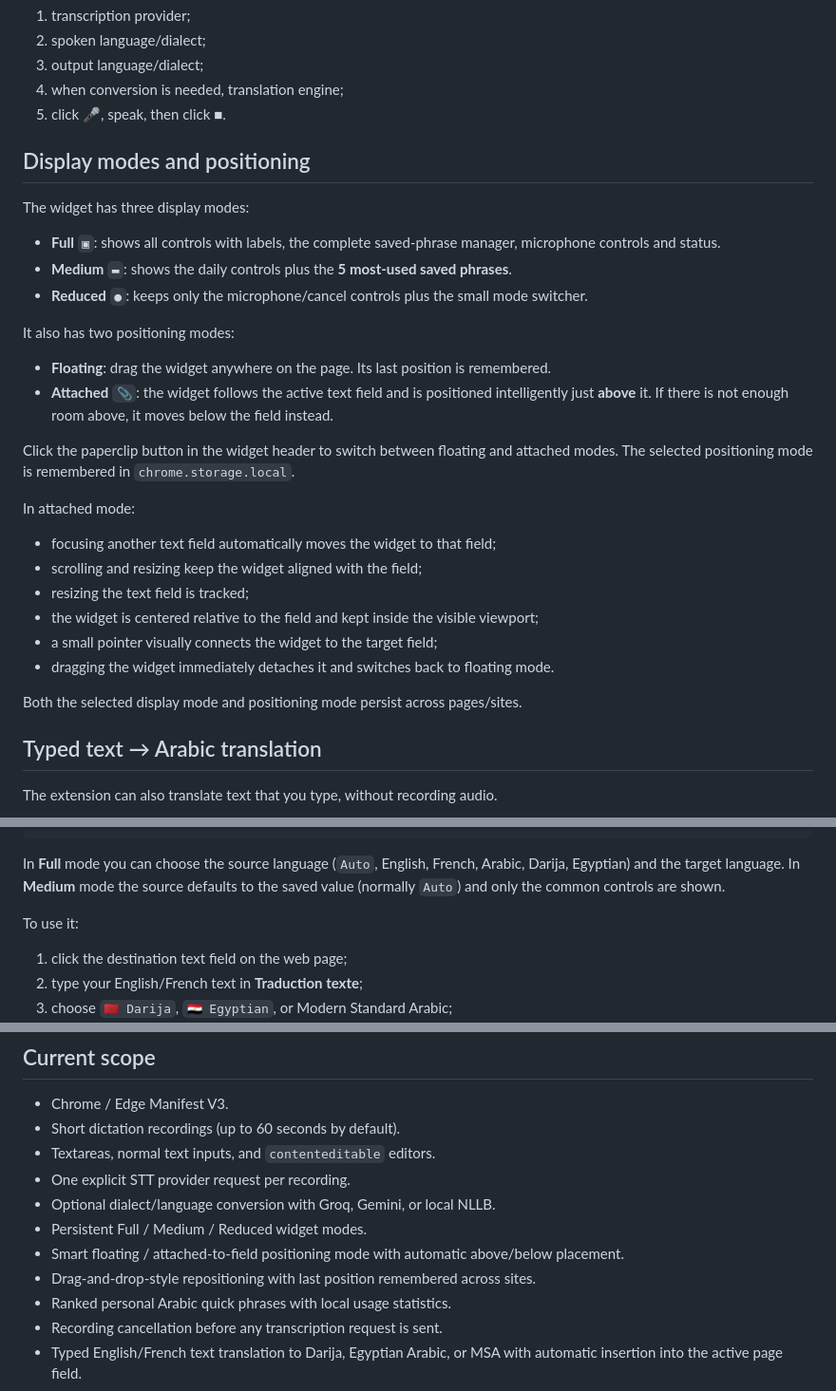
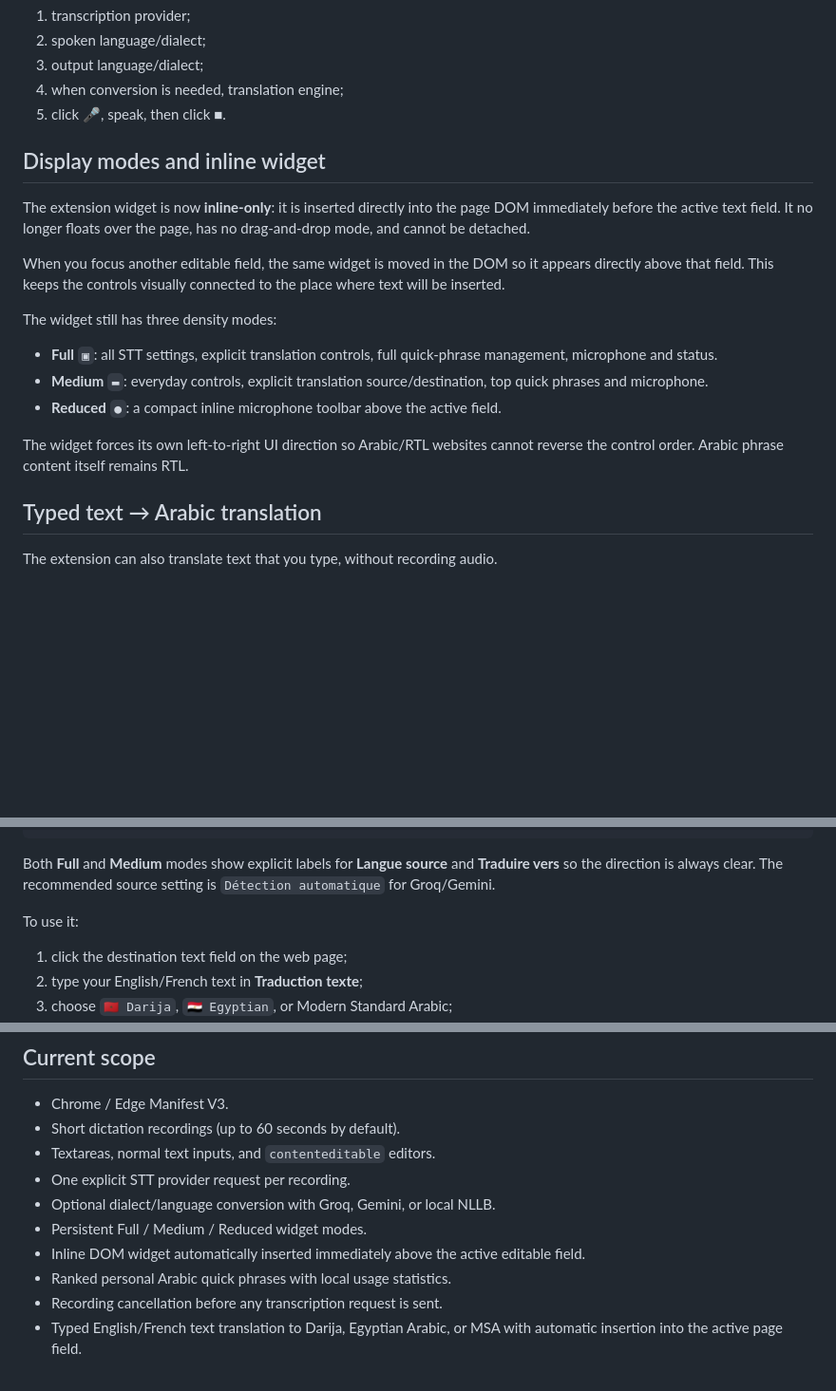
Before and after one commit to eissasoubhi/stt, a Markdown page: README.md, 3 parts joined by grey strips. Shown at 95% size. Drawn GitHub-style; blank space fills up the shorter version.

Commit message:
docs: describe inline-only widget and clearer translation UX

````diff
--- a/README.md
+++ b/README.md
@@ -95,31 +95,19 @@ Choose:
 4. when conversion is needed, translation engine;
 5. click **🎤**, speak, then click **■**.
 
-## Display modes and positioning
+## Display modes and inline widget
 
-The widget has three display modes:
+The extension widget is now **inline-only**: it is inserted directly into the page DOM immediately before the active text field. It no longer floats over the page, has no drag-and-drop mode, and cannot be detached.
 
-- **Full** `▣`: shows all controls with labels, the complete saved-phrase manager, microphone controls and status.
-- **Medium** `▬`: shows the daily controls plus the **5 most-used saved phrases**.
-- **Reduced** `●`: keeps only the microphone/cancel controls plus the small mode switcher.
+When you focus another editable field, the same widget is moved in the DOM so it appears directly above that field. This keeps the controls visually connected to the place where text will be inserted.
 
-It also has two positioning modes:
+The widget still has three density modes:
 
-- **Floating**: drag the widget anywhere on the page. Its last position is remembered.
-- **Attached** `📎`: the widget follows the active text field and is positioned intelligently just **above** it. If there is not enough room above, it moves below the field instead.
+- **Full** `▣`: all STT settings, explicit translation controls, full quick-phrase management, microphone and status.
+- **Medium** `▬`: everyday controls, explicit translation source/destination, top quick phrases and microphone.
+- **Reduced** `●`: a compact inline microphone toolbar above the active field.
 
-Click the paperclip button in the widget header to switch between floating and attached modes. The selected positioning mode is remembered in `chrome.storage.local`.
-
-In attached mode:
-
-- focusing another text field automatically moves the widget to that field;
-- scrolling and resizing keep the widget aligned with the field;
-- resizing the text field is tracked;
-- the widget is centered relative to the field and kept inside the visible viewport;
-- a small pointer visually connects the widget to the target field;
-- dragging the widget immediately detaches it and switches back to floating mode.
-
-Both the selected display mode and positioning mode persist across pages/sites.
+The widget forces its own left-to-right UI direction so Arabic/RTL websites cannot reverse the control order. Arabic phrase content itself remains RTL.
 
 ## Typed text → Arabic translation
 
@@ -137,7 +125,7 @@ Moroccan Darija / Egyptian Arabic / MSA
 Automatically inserted into the last active page text field
 ```
 
-In **Full** mode you can choose the source language (`Auto`, English, French, Arabic, Darija, Egyptian) and the target language. In **Medium** mode the source defaults to the saved value (normally `Auto`) and only the common controls are shown.
+Both **Full** and **Medium** modes show explicit labels for **Langue source** and **Traduire vers** so the direction is always clear. The recommended source setting is `Détection automatique` for Groq/Gemini.
 
 To use it:
 
@@ -300,8 +288,7 @@ Never commit `.env`, API keys, Google service-account JSON files, or any recorde
 - One explicit STT provider request per recording.
 - Optional dialect/language conversion with Groq, Gemini, or local NLLB.
 - Persistent Full / Medium / Reduced widget modes.
-- Smart floating / attached-to-field positioning mode with automatic above/below placement.
-- Drag-and-drop-style repositioning with last position remembered across sites.
+- Inline DOM widget automatically inserted immediately above the active editable field.
 - Ranked personal Arabic quick phrases with local usage statistics.
 - Recording cancellation before any transcription request is sent.
 - Typed English/French text translation to Darija, Egyptian Arabic, or MSA with automatic insertion into the active page field.
````
